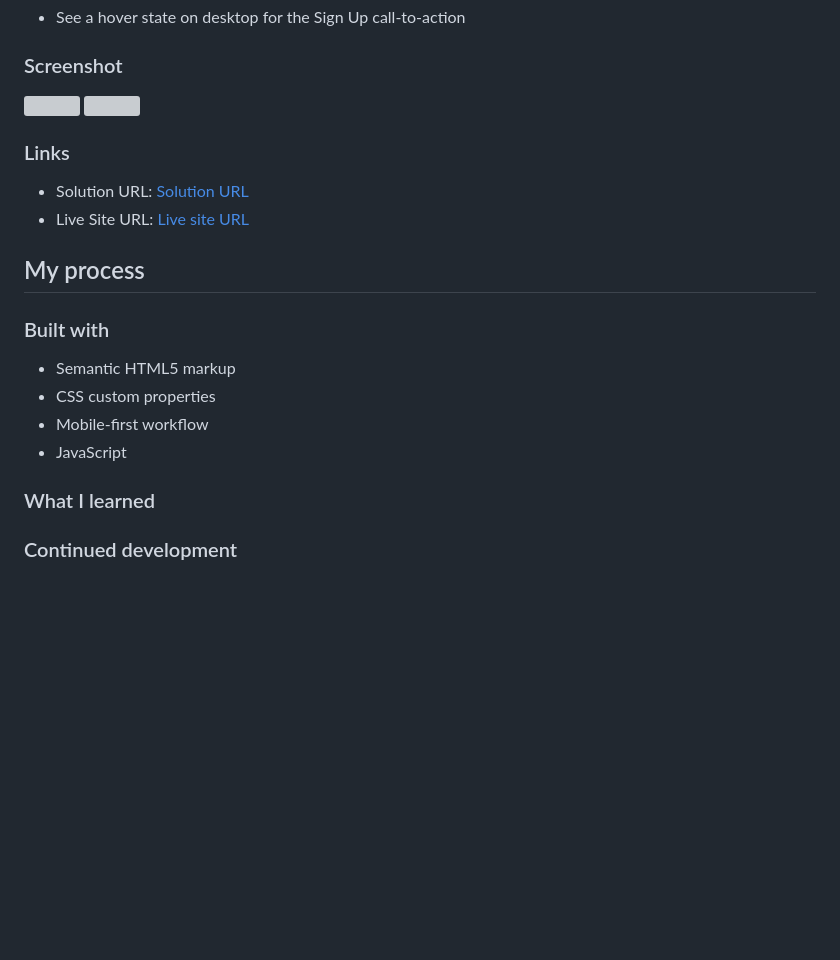
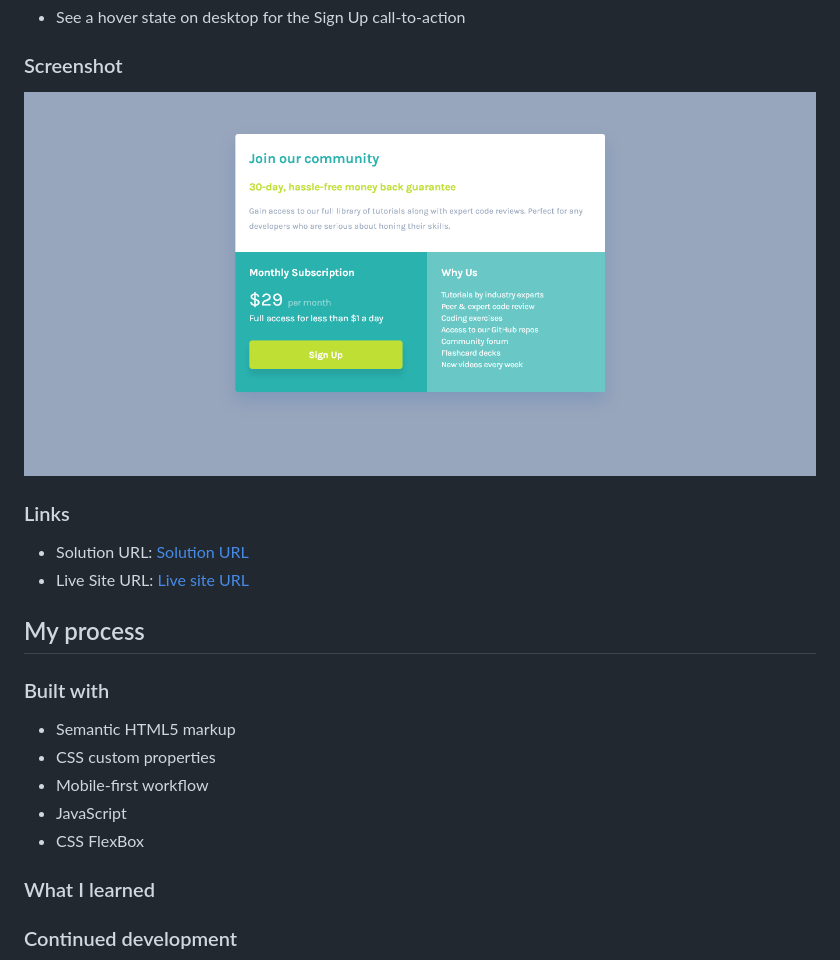
Before and after one commit to engsofjvolfe/frontendmentor, a Markdown page: single-price-grid-component-master/README.md, the part around the change printed below. Drawn GitHub-style; pictures changed too: single-price-grid-component-master/images/screenshot.png (added); blank space fills up the shorter version; grey boxes are pictures that could not be loaded.

Commit message:
Screenshot

```diff
--- a/single-price-grid-component-master/README.md
+++ b/single-price-grid-component-master/README.md
@@ -21,8 +21,7 @@ This is a solution to the [Ping coming soon page challenge on Frontend Mentor](h
 
 ### Screenshot
 
-![](./images/mobileScreenshot.png)
-![](./images/desktopScreenshot.png)
+![](./images/screenshot.png)
 
 ### Links
 
@@ -37,6 +36,7 @@ This is a solution to the [Ping coming soon page challenge on Frontend Mentor](h
 - CSS custom properties
 - Mobile-first workflow
 - JavaScript
+- CSS FlexBox
 
 ### What I learned
 
```
Also changed, not shown: other parts of single-price-grid-component-master/README.md (+2 -2 lines), 1 other file.
